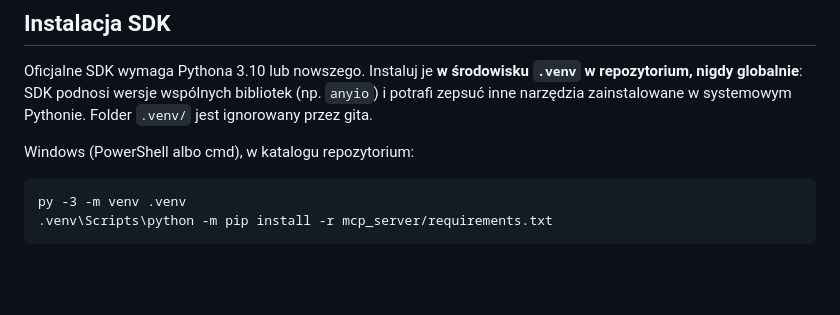
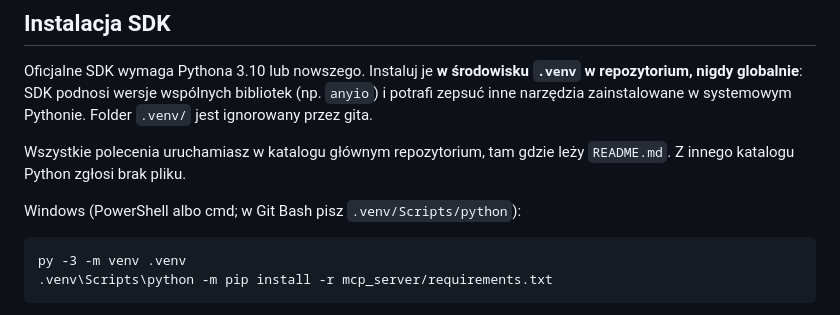
Before and after one commit to Majkee/tv-backend, a Markdown page: mcp_server/README.md, the part around the change. GitHub-like rendering; blank space fills up the shorter version.

Commit message:
README MCP: polecenia uruchamiaj w katalogu głównym repozytorium
Dopisek o katalogu roboczym i o ukośnikach w Git Bash, bo z innego
katalogu instalacja SDK kończy się błędem o brakującym pliku.

Co-Authored-By: Claude Opus 5.5 <noreply@anthropic.com>

````diff
--- a/mcp_server/README.md
+++ b/mcp_server/README.md
@@ -13,7 +13,9 @@
 
 Oficjalne SDK wymaga Pythona 3.10 lub nowszego. Instaluj je **w środowisku `.venv` w repozytorium, nigdy globalnie**: SDK podnosi wersje wspólnych bibliotek (np. `anyio`) i potrafi zepsuć inne narzędzia zainstalowane w systemowym Pythonie. Folder `.venv/` jest ignorowany przez gita.
 
-Windows (PowerShell albo cmd), w katalogu repozytorium:
+Wszystkie polecenia uruchamiasz w katalogu głównym repozytorium, tam gdzie leży `README.md`. Z innego katalogu Python zgłosi brak pliku.
+
+Windows (PowerShell albo cmd; w Git Bash pisz `.venv/Scripts/python`):
 
 ```bat
 py -3 -m venv .venv
````
